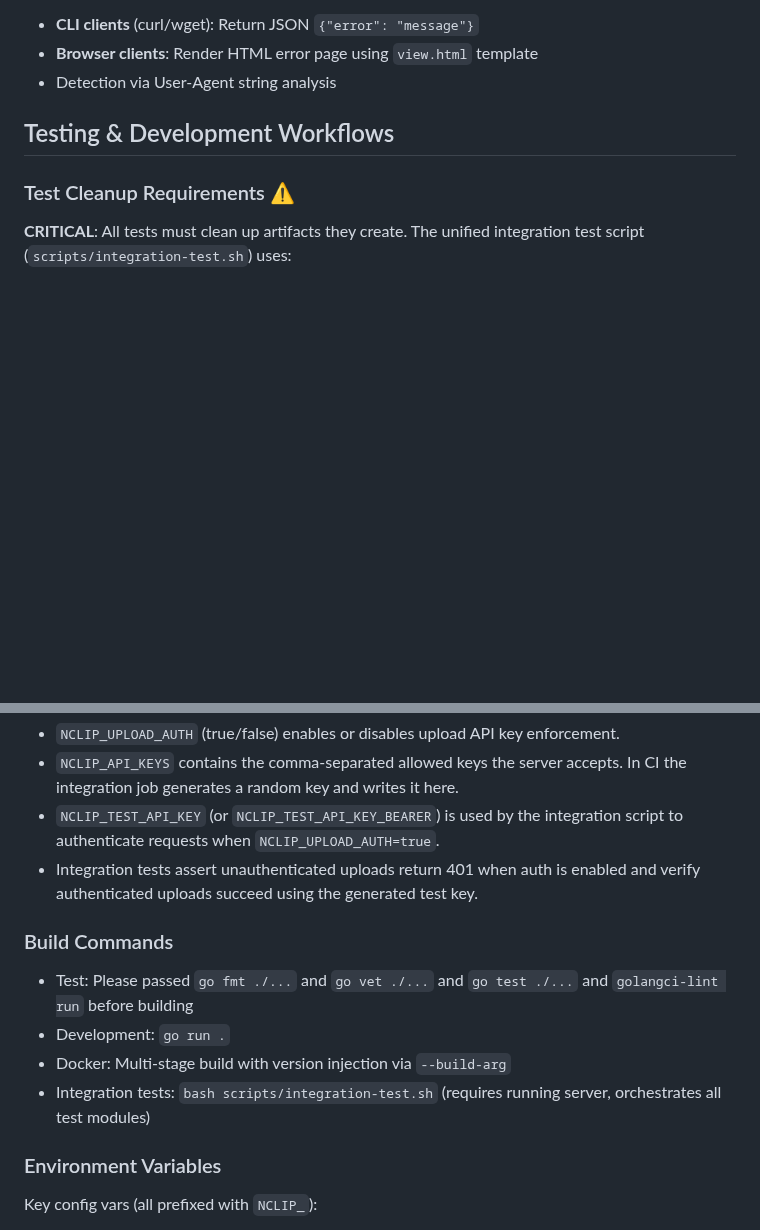
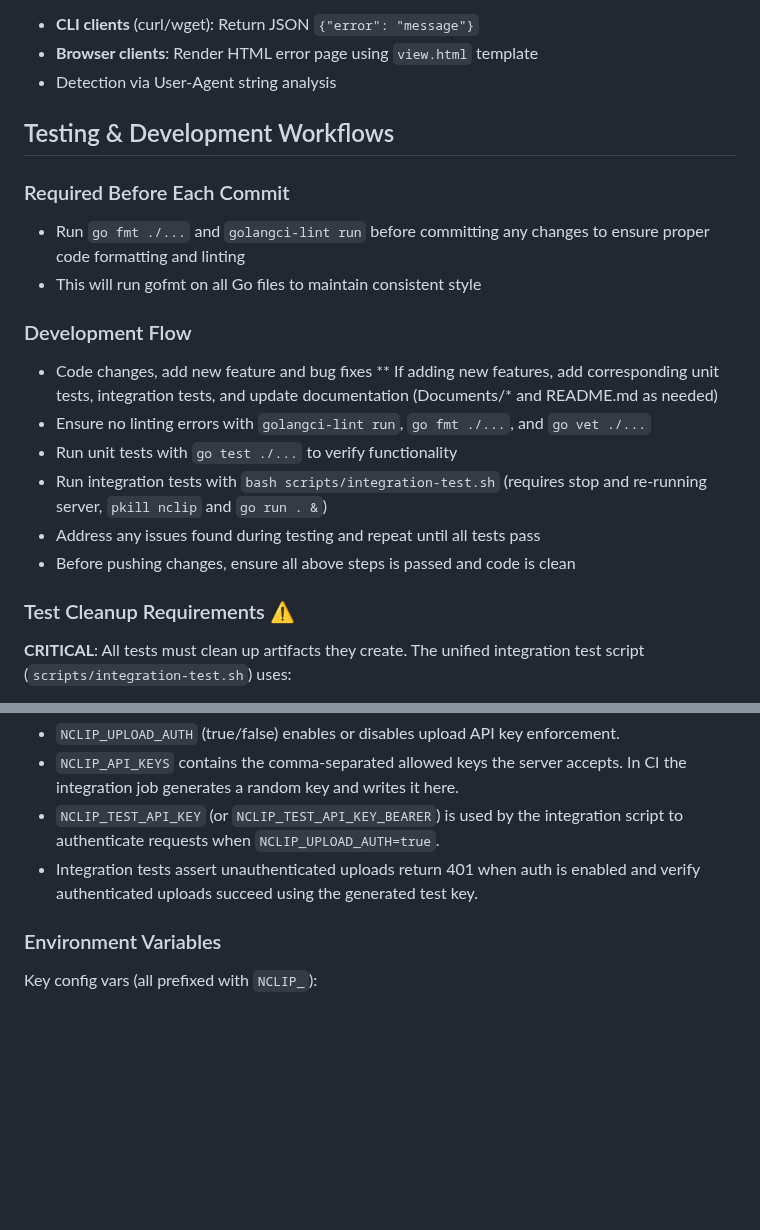
Before and after one commit to johnwmail/nclip, a Markdown page: .github/instructions/copilot-instructions.md, 2 parts joined by grey strips. Rendered like a GitHub page; blank space fills up the shorter version.

Commit message:
Update copilot instructions: add pre-commit requirements and development flow guidelines

```diff
--- a/.github/instructions/copilot-instructions.md
+++ b/.github/instructions/copilot-instructions.md
@@ -91,6 +91,19 @@ The codebase has specific requirements for 404 handling:
 
 ## Testing & Development Workflows
 
+### Required Before Each Commit
+- Run `go fmt ./...` and `golangci-lint run` before committing any changes to ensure proper code formatting and linting
+- This will run gofmt on all Go files to maintain consistent style
+
+### Development Flow
+- Code changes, add new feature and bug fixes
+  ** If adding new features, add corresponding unit tests, integration tests, and update documentation (Documents/* and README.md as needed)
+- Ensure no linting errors with `golangci-lint run`, `go fmt ./...`, and `go vet ./...`
+- Run unit tests with `go test ./...` to verify functionality
+- Run integration tests with `bash scripts/integration-test.sh` (requires stop and re-running server, `pkill nclip` and `go run . &`)
+- Address any issues found during testing and repeat until all tests pass
+- Before pushing changes, ensure all above steps is passed and code is clean
+
 ### Test Cleanup Requirements ⚠️
 **CRITICAL**: All tests must clean up artifacts they create. The unified integration test script (`scripts/integration-test.sh`) uses:
 - `TRASH_RECORD_FILE="/tmp/nclip_integration_slugs.txt"` to track created slugs
@@ -113,12 +126,6 @@ Upload-auth is a runtime toggle that requires clients to present an API key to u
 - `NCLIP_API_KEYS` contains the comma-separated allowed keys the server accepts. In CI the integration job generates a random key and writes it here.
 - `NCLIP_TEST_API_KEY` (or `NCLIP_TEST_API_KEY_BEARER`) is used by the integration script to authenticate requests when `NCLIP_UPLOAD_AUTH=true`.
 - Integration tests assert unauthenticated uploads return 401 when auth is enabled and verify authenticated uploads succeed using the generated test key.
-
-### Build Commands
-- Test: Please passed `go fmt ./...` and `go vet ./...` and `go test ./...` and `golangci-lint run` before building
-- Development: `go run .`
-- Docker: Multi-stage build with version injection via `--build-arg`
-- Integration tests: `bash scripts/integration-test.sh` (requires running server, orchestrates all test modules)
 
 ### Environment Variables
 Key config vars (all prefixed with `NCLIP_`):
```
